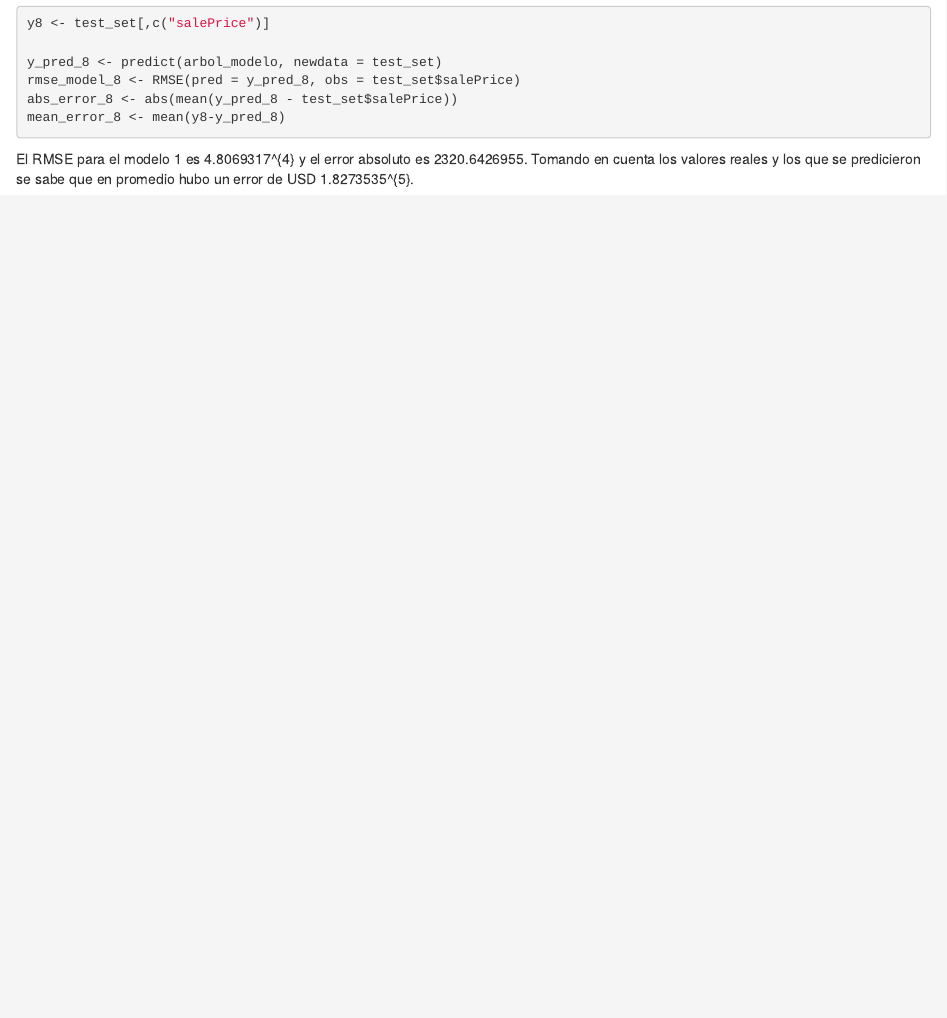
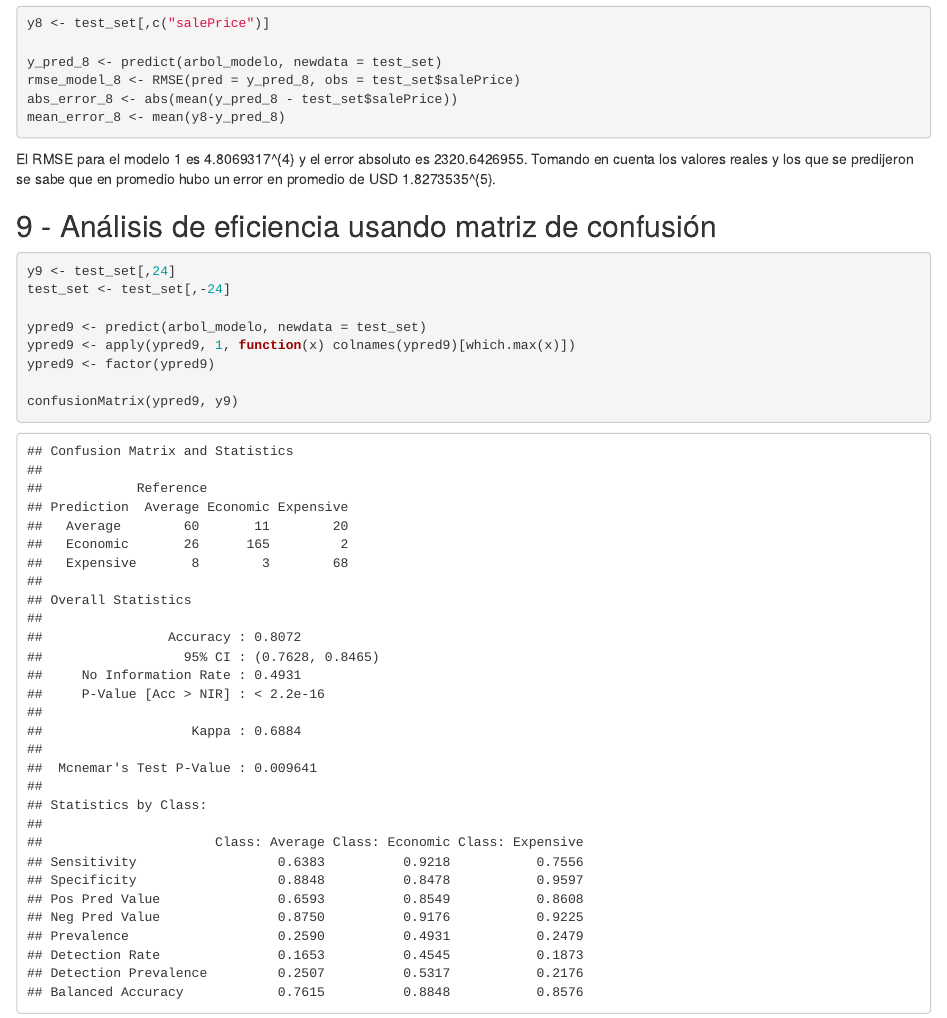
Before and after one commit to guillermoSb/md_ht04, an R Markdown document (HT04.Rmd): the page in a window 1100 px wide, from 3950 px down. Rendered offline with R 4.5, knitr and Pandoc, with nearby package versions; some code elsewhere in the file could not run offline.

Commit message:
Haciendo matriz de confusión (Ej9)

````diff
--- a/HT04.Rmd
+++ b/HT04.Rmd
@@ -322,4 +322,18 @@ rmse_model_8 <- RMSE(pred = y_pred_8, obs = test_set$salePrice)
 abs_error_8 <- abs(mean(y_pred_8 - test_set$salePrice))
 mean_error_8 <- mean(y8-y_pred_8)
 ```
-El RMSE para el modelo 1 es `r rmse_model_1` y el error absoluto es `r abs_error_1`. Tomando en cuenta los valores reales y los que se predicieron se sabe que en promedio hubo un error de USD `r mean_error_8`.
+El RMSE para el modelo 1 es `r rmse_model_1` y el error absoluto es `r abs_error_1`. Tomando en cuenta los valores reales y los que se predijeron se sabe que en promedio hubo un error en promedio de USD `r mean_error_8`.
+
+
+## 9 - Análisis de eficiencia usando matriz de confusión
+
+```{r}
+y9 <- test_set[,24]
+test_set <- test_set[,-24]
+
+ypred9 <- predict(arbol_modelo, newdata = test_set)
+ypred9 <- apply(ypred9, 1, function(x) colnames(ypred9)[which.max(x)])
+ypred9 <- factor(ypred9)
+
+confusionMatrix(ypred9, y9)
+```
````
